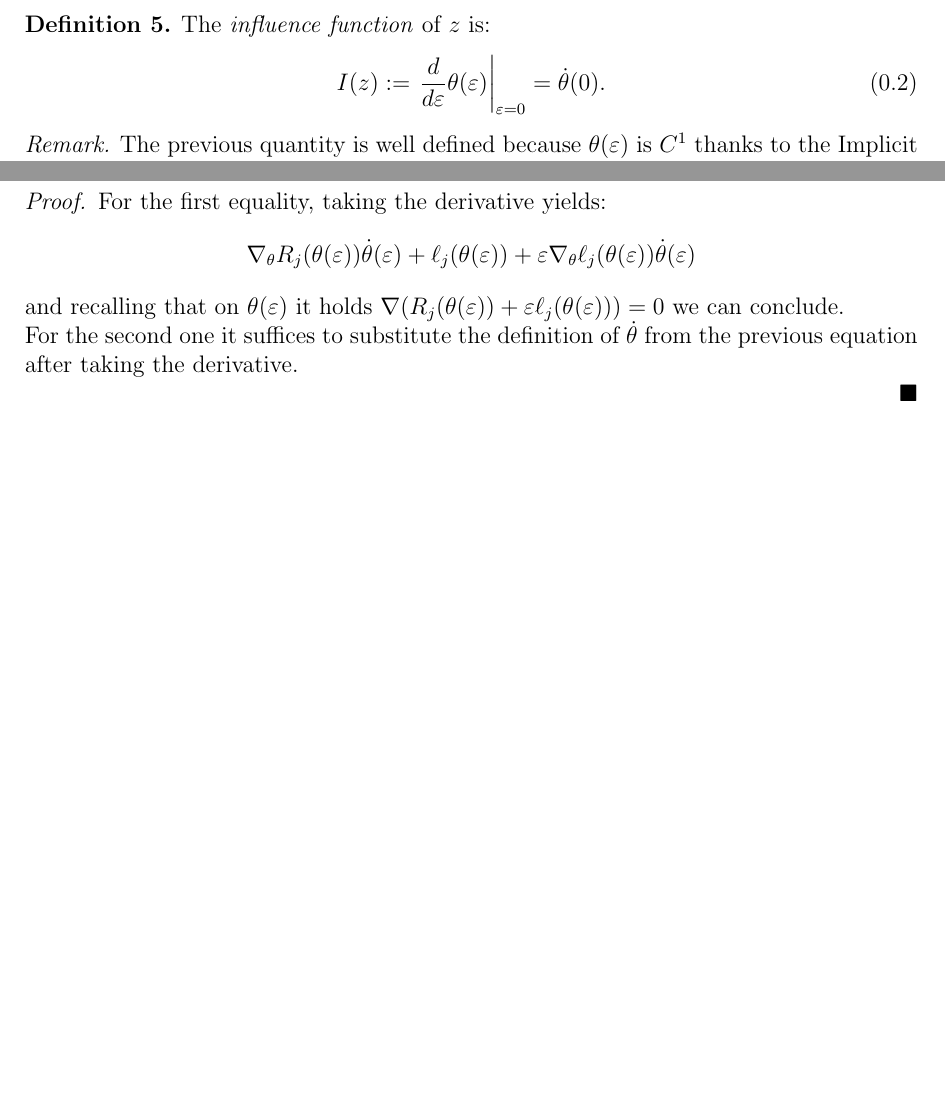
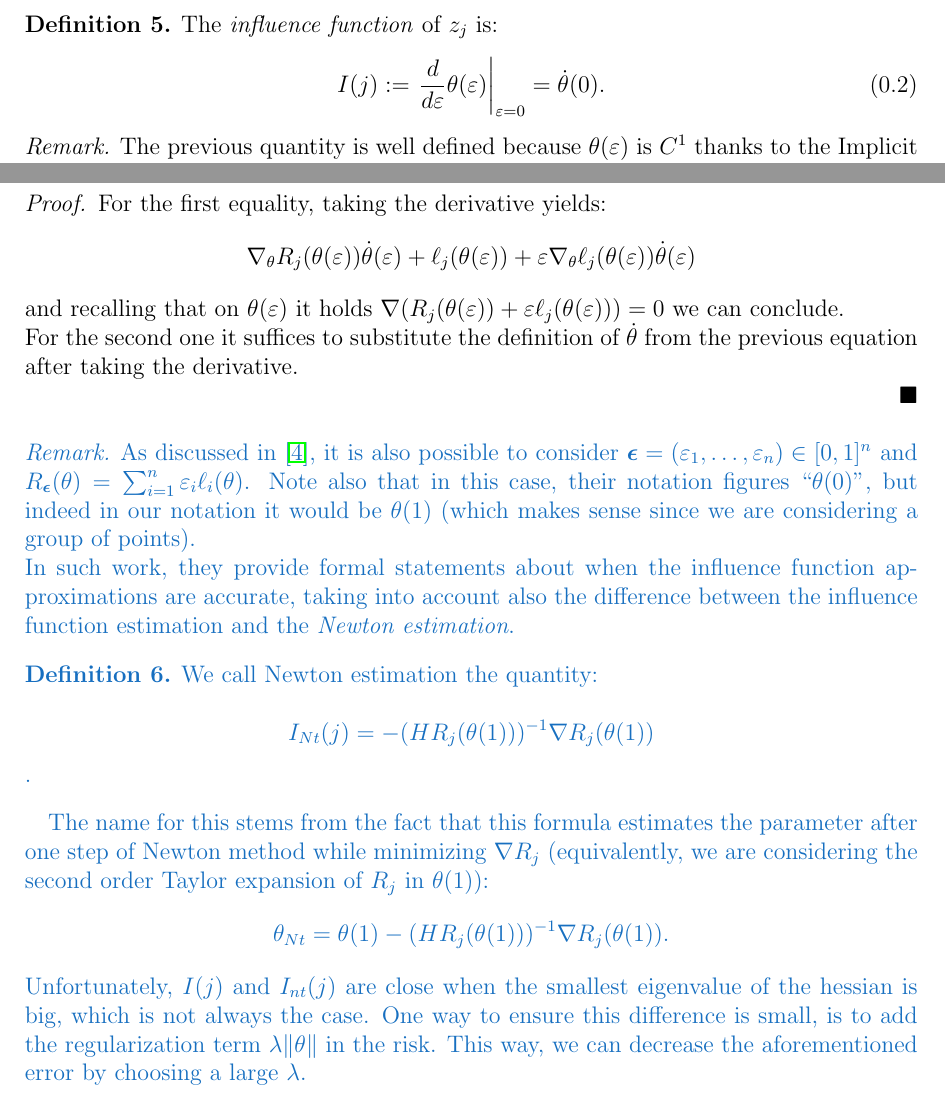
Before and after one commit to alexmlk1/presentations, a LaTeX document (weekly.tex): two parts of pages 8 and 9 of 10, joined at a grey line, cut so that both start at the same text, the shorter picture padded with empty space. Compiled offline with pdfLaTeX.

Commit message:
a bit further

```diff
--- a/weekly.tex
+++ b/weekly.tex
@@ -364,9 +364,9 @@ It is particularly of interest to understand how $$\theta(1)=\theta^\star=\arg\m
 }
 One way to analyze this, is by the means of influence functions.
 \begin{definition*}
-  The \emph{influence function} of $z$ is:
+  The \emph{influence function} of $z_j$ is:
   \begin{equation}
-    I(z):= \left.\frac{d}{d\eps}\theta(\eps)\right|_{\eps=0}=\dot\theta(0).
+    I(j):= \left.\frac{d}{d\eps}\theta(\eps)\right|_{\eps=0}=\dot\theta(0).
   \end{equation}
 \end{definition*}
 \begin{remark}
@@ -425,7 +425,24 @@ It could also be of interest to consider:
 
 \end{proof}
 
+
+
 {\color{RoyalBlue}
+\begin{remark}
+  As discussed in \cite{koh_accuracy_2019}, it is also possible to consider $\boldsymbol{\epsilon}=(\eps_1,\dots,\eps_n)\in[0,1]^n$ and $R_{\boldsymbol{\epsilon}}(\theta)=\sum_{i=1}^n \eps_i \ell_i(\theta)$.
+  Note also that in this case, their notation figures ``$\theta(0)$'', but indeed in our notation it would be $\theta(1)$ (which makes sense since we are considering a group of points).\\
+  In such work, they provide formal statements about when the influence function approximations are accurate, taking into account also the difference between the influence function estimation and the \emph{Newton estimation}.
+\end{remark}
+
+\begin{definition*}
+  We call Newton estimation the quantity:
+
+  $$ I_{Nt}(j) = -(HR_j(\theta(1)))^{-1}\nabla R_j(\theta(1))$$.
+\end{definition*}
+The name for this stems from the fact that this formula estimates the parameter after one step of Newton method while minimizing $\nabla R_j$ (equivalently, we are considering the second order Taylor expansion of $R_j$ in $\theta(1)$):
+$$ \theta_{Nt} = \theta(1) - (HR_j(\theta(1)))^{-1}\nabla R_j(\theta(1)).$$
+Unfortunately, $I(j)$ and $I_{nt}(j)$ are close when the smallest eigenvalue of the hessian is big, which is not always the case.
+One way to ensure this difference is small, is to add the regularization term $\lambda\|\theta\|$ in the risk. This way, we can decrease the aforementioned error by choosing a large $\lambda$.
 }
 
 \nocite{*}
```
Also changed, not shown: weekly.pdf, weekly.tex (4 more changed lines).
